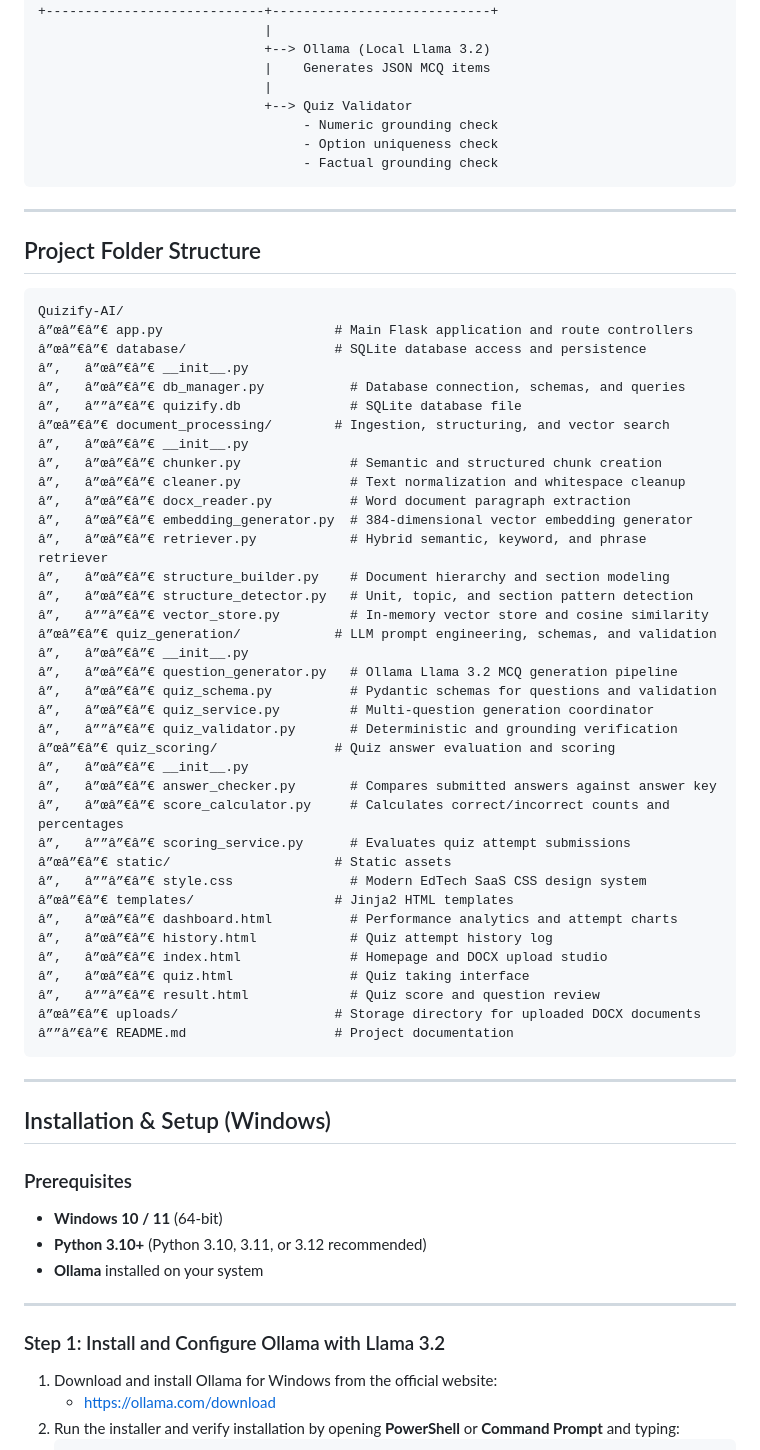
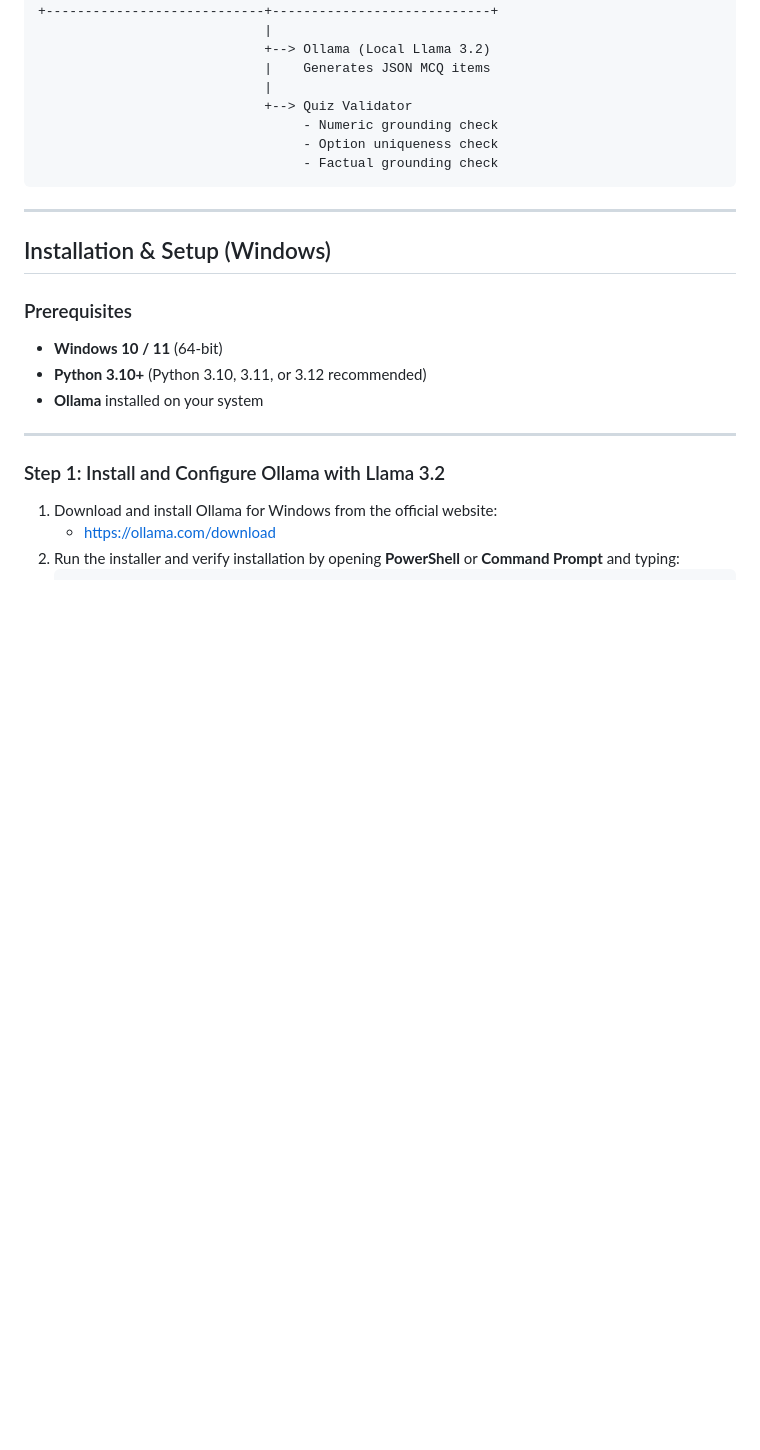
Before and after one commit to AkankshaD2/Quizify-AI, a Markdown page: README.md, the part around the change. Rendered like a GitHub page; blank space fills up the shorter version.

Commit message:
Update README.md
Removed project folder structure section from README.

````diff
--- a/README.md
+++ b/README.md
@@ -132,49 +132,6 @@ Quizify-AI operates as a full Retrieval-Augmented Generation (RAG) pipeline:
                                   - Factual grounding check
 ```
 
----
-
-## Project Folder Structure
-
-```text
-Quizify-AI/
-â”œâ”€â”€ app.py                      # Main Flask application and route controllers
-â”œâ”€â”€ database/                   # SQLite database access and persistence
-â”‚   â”œâ”€â”€ __init__.py
-â”‚   â”œâ”€â”€ db_manager.py           # Database connection, schemas, and queries
-â”‚   â””â”€â”€ quizify.db              # SQLite database file
-â”œâ”€â”€ document_processing/        # Ingestion, structuring, and vector search
-â”‚   â”œâ”€â”€ __init__.py
-â”‚   â”œâ”€â”€ chunker.py              # Semantic and structured chunk creation
-â”‚   â”œâ”€â”€ cleaner.py              # Text normalization and whitespace cleanup
-â”‚   â”œâ”€â”€ docx_reader.py          # Word document paragraph extraction
-â”‚   â”œâ”€â”€ embedding_generator.py  # 384-dimensional vector embedding generator
-â”‚   â”œâ”€â”€ retriever.py            # Hybrid semantic, keyword, and phrase retriever
-â”‚   â”œâ”€â”€ structure_builder.py    # Document hierarchy and section modeling
-â”‚   â”œâ”€â”€ structure_detector.py   # Unit, topic, and section pattern detection
-â”‚   â””â”€â”€ vector_store.py         # In-memory vector store and cosine similarity
-â”œâ”€â”€ quiz_generation/            # LLM prompt engineering, schemas, and validation
-â”‚   â”œâ”€â”€ __init__.py
-â”‚   â”œâ”€â”€ question_generator.py   # Ollama Llama 3.2 MCQ generation pipeline
-â”‚   â”œâ”€â”€ quiz_schema.py          # Pydantic schemas for questions and validation
-â”‚   â”œâ”€â”€ quiz_service.py         # Multi-question generation coordinator
-â”‚   â””â”€â”€ quiz_validator.py       # Deterministic and grounding verification
-â”œâ”€â”€ quiz_scoring/               # Quiz answer evaluation and scoring
-â”‚   â”œâ”€â”€ __init__.py
-â”‚   â”œâ”€â”€ answer_checker.py       # Compares submitted answers against answer key
-â”‚   â”œâ”€â”€ score_calculator.py     # Calculates correct/incorrect counts and percentages
-â”‚   â””â”€â”€ scoring_service.py      # Evaluates quiz attempt submissions
-â”œâ”€â”€ static/                     # Static assets
-â”‚   â””â”€â”€ style.css               # Modern EdTech SaaS CSS design system
-â”œâ”€â”€ templates/                  # Jinja2 HTML templates
-â”‚   â”œâ”€â”€ dashboard.html          # Performance analytics and attempt charts
-â”‚   â”œâ”€â”€ history.html            # Quiz attempt history log
-â”‚   â”œâ”€â”€ index.html              # Homepage and DOCX upload studio
-â”‚   â”œâ”€â”€ quiz.html               # Quiz taking interface
-â”‚   â””â”€â”€ result.html             # Quiz score and question review
-â”œâ”€â”€ uploads/                    # Storage directory for uploaded DOCX documents
-â””â”€â”€ README.md                   # Project documentation
-```
 
 ---
 
````
